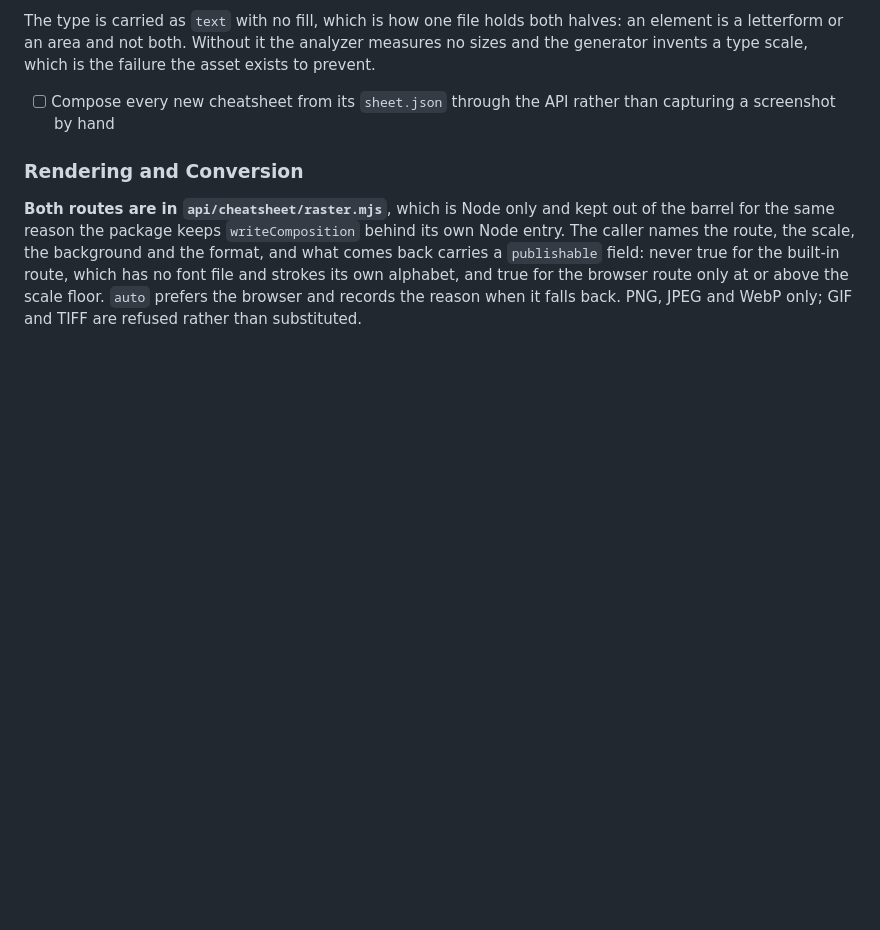
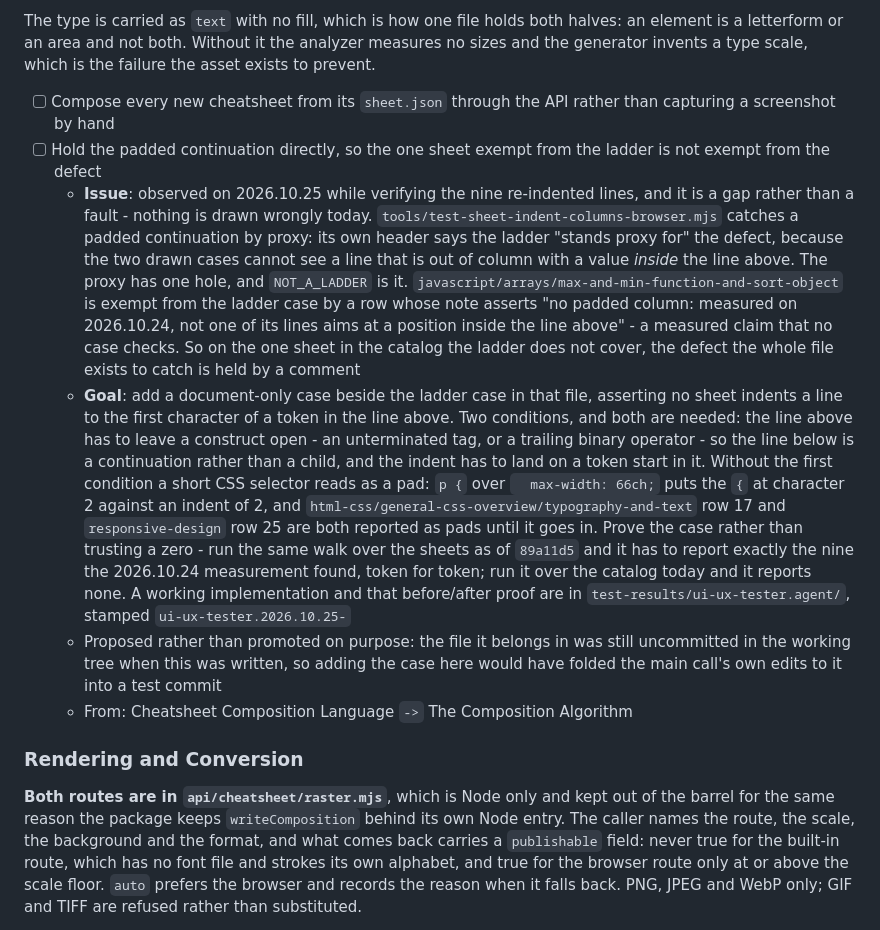
Before and after one commit to isocialPractice/cheatsheets, a Markdown page: TODO.md, the part around the change. Rendered like a GitHub page; blank space fills up the shorter version.

Commit message:
todo: propose holding the padded continuation directly, not by the ladder proxy
Co-Authored-By: Claude Opus 5 <noreply@anthropic.com>

```diff
--- a/TODO.md
+++ b/TODO.md
@@ -712,6 +712,11 @@ analyzer measures no sizes and the generator invents a type scale, which is the
 failure the asset exists to prevent.
 
 - [ ] Compose every new cheatsheet from its `sheet.json` through the API rather than capturing a screenshot by hand
+- [ ] Hold the padded continuation directly, so the one sheet exempt from the ladder is not exempt from the defect
+  - **Issue**: observed on 2026.10.25 while verifying the nine re-indented lines, and it is a gap rather than a fault - nothing is drawn wrongly today. `tools/test-sheet-indent-columns-browser.mjs` catches a padded continuation by proxy: its own header says the ladder "stands proxy for" the defect, because the two drawn cases cannot see a line that is out of column with a value *inside* the line above. The proxy has one hole, and `NOT_A_LADDER` is it. `javascript/arrays/max-and-min-function-and-sort-object` is exempt from the ladder case by a row whose note asserts "no padded column: measured on 2026.10.24, not one of its lines aims at a position inside the line above" - a measured claim that no case checks. So on the one sheet in the catalog the ladder does not cover, the defect the whole file exists to catch is held by a comment
+  - **Goal**: add a document-only case beside the ladder case in that file, asserting no sheet indents a line to the first character of a token in the line above. Two conditions, and both are needed: the line above has to leave a construct open - an unterminated tag, or a trailing binary operator - so the line below is a continuation rather than a child, and the indent has to land on a token start in it. Without the first condition a short CSS selector reads as a pad: `p {` over `  max-width: 66ch;` puts the `{` at character 2 against an indent of 2, and `html-css/general-css-overview/typography-and-text` row 17 and `responsive-design` row 25 are both reported as pads until it goes in. Prove the case rather than trusting a zero - run the same walk over the sheets as of `89a11d5` and it has to report exactly the nine the 2026.10.24 measurement found, token for token; run it over the catalog today and it reports none. A working implementation and that before/after proof are in `test-results/ui-ux-tester.agent/`, stamped `ui-ux-tester.2026.10.25-`
+  - Proposed rather than promoted on purpose: the file it belongs in was still uncommitted in the working tree when this was written, so adding the case here would have folded the main call's own edits to it into a test commit
+  - From: Cheatsheet Composition Language `->` The Composition Algorithm
 
 ### Rendering and Conversion
 
```
